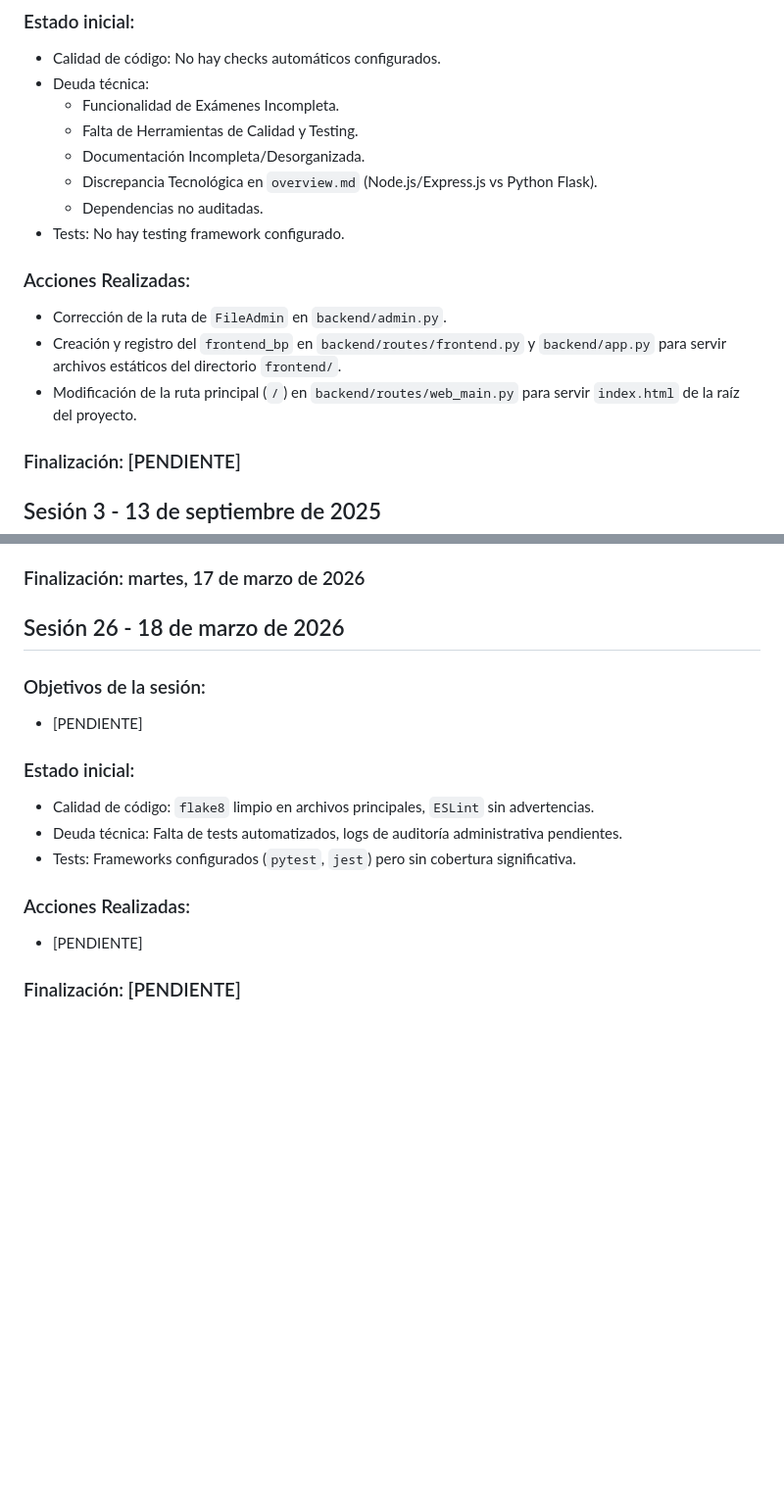
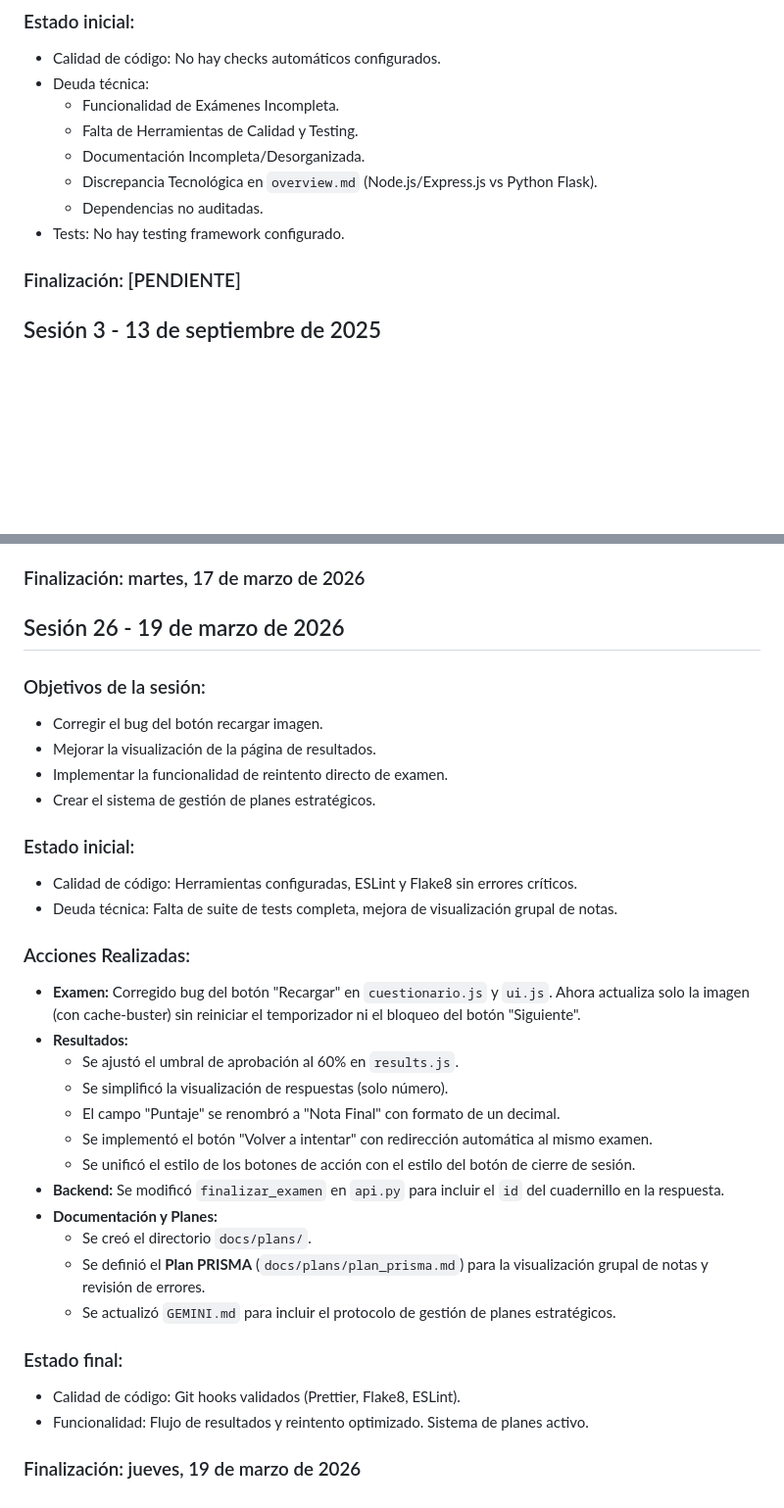
Before and after one commit to iqremor/portal_inicio, a Markdown page: docs/project/changelog.md, 2 parts joined by grey strips. Shown at 98% size. GitHub-like rendering; blank space fills up the shorter version.

Commit message:
docs: finalizar sesión 26 y establecer protocolo de gestión de planes

```diff
--- a/docs/project/changelog.md
+++ b/docs/project/changelog.md
@@ -41,12 +41,6 @@
   - Discrepancia Tecnológica en `overview.md` (Node.js/Express.js vs Python Flask).
   - Dependencias no auditadas.
 - Tests: No hay testing framework configurado.
-
-### Acciones Realizadas:
-
-- Corrección de la ruta de `FileAdmin` en `backend/admin.py`.
-- Creación y registro del `frontend_bp` en `backend/routes/frontend.py` y `backend/app.py` para servir archivos estáticos del directorio `frontend/`.
-- Modificación de la ruta principal (`/`) en `backend/routes/web_main.py` para servir `index.html` de la raíz del proyecto.
 
 ### Finalización: [PENDIENTE]
 
@@ -751,20 +745,38 @@ queda pendiente problema de cierre de sesión y carga dinamica de las areas a ev
 
 ### Finalización: martes, 17 de marzo de 2026
 
-## Sesión 26 - 18 de marzo de 2026
+## Sesión 26 - 19 de marzo de 2026
 
 ### Objetivos de la sesión:
 
-- [PENDIENTE]
+- Corregir el bug del botón recargar imagen.
+- Mejorar la visualización de la página de resultados.
+- Implementar la funcionalidad de reintento directo de examen.
+- Crear el sistema de gestión de planes estratégicos.
 
 ### Estado inicial:
 
-- Calidad de código: `flake8` limpio en archivos principales, `ESLint` sin advertencias.
-- Deuda técnica: Falta de tests automatizados, logs de auditoría administrativa pendientes.
-- Tests: Frameworks configurados (`pytest`, `jest`) pero sin cobertura significativa.
+- Calidad de código: Herramientas configuradas, ESLint y Flake8 sin errores críticos.
+- Deuda técnica: Falta de suite de tests completa, mejora de visualización grupal de notas.
 
 ### Acciones Realizadas:
 
-- [PENDIENTE]
+- **Examen:** Corregido bug del botón "Recargar" en `cuestionario.js` y `ui.js`. Ahora actualiza solo la imagen (con cache-buster) sin reiniciar el temporizador ni el bloqueo del botón "Siguiente".
+- **Resultados:**
+  - Se ajustó el umbral de aprobación al 60% en `results.js`.
+  - Se simplificó la visualización de respuestas (solo número).
+  - El campo "Puntaje" se renombró a "Nota Final" con formato de un decimal.
+  - Se implementó el botón "Volver a intentar" con redirección automática al mismo examen.
+  - Se unificó el estilo de los botones de acción con el estilo del botón de cierre de sesión.
+- **Backend:** Se modificó `finalizar_examen` en `api.py` para incluir el `id` del cuadernillo en la respuesta.
+- **Documentación y Planes:**
+  - Se creó el directorio `docs/plans/`.
+  - Se definió el **Plan PRISMA** (`docs/plans/plan_prisma.md`) para la visualización grupal de notas y revisión de errores.
+  - Se actualizó `GEMINI.md` para incluir el protocolo de gestión de planes estratégicos.
 
-### Finalización: [PENDIENTE]
+### Estado final:
+
+- Calidad de código: Git hooks validados (Prettier, Flake8, ESLint).
+- Funcionalidad: Flujo de resultados y reintento optimizado. Sistema de planes activo.
+
+### Finalización: jueves, 19 de marzo de 2026
```
Also changed, not shown: GEMINI.md (+11 -2 lines), docs/plans/plan_prisma.md (added, +49 -0 lines).
